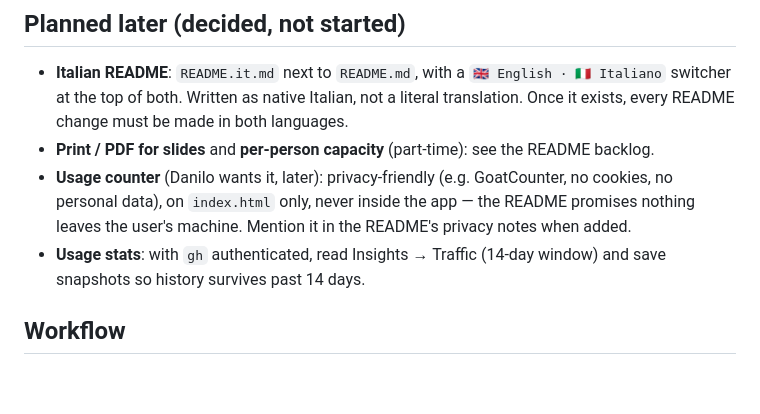
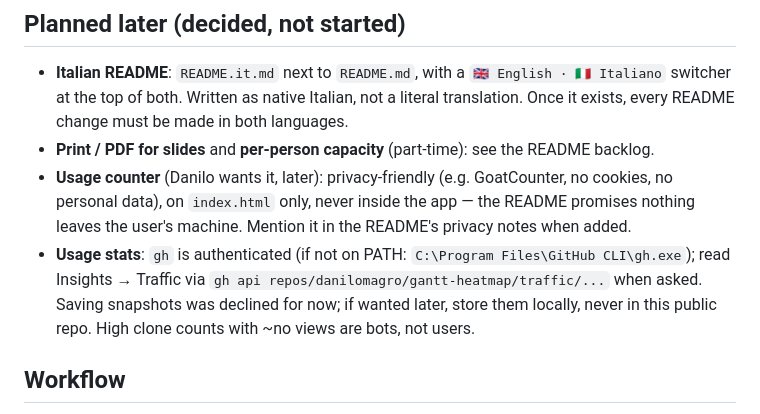
Before and after one commit to danilomagro/gantt-heatmap, a Markdown page: CLAUDE.md, the part around the change. GitHub-like rendering; blank space fills up the shorter version.

Commit message:
CLAUDE.md: gh is set up; traffic snapshots declined for now
Co-Authored-By: Claude Opus 5.5 <noreply@anthropic.com>

```diff
--- a/CLAUDE.md
+++ b/CLAUDE.md
@@ -56,7 +56,7 @@ Target is a 1920×1080 office monitor at 100% Windows scaling. Minimum text 11px
 - **Italian README**: `README.it.md` next to `README.md`, with a `🇬🇧 English · 🇮🇹 Italiano` switcher at the top of both. Written as native Italian, not a literal translation. Once it exists, every README change must be made in both languages.
 - **Print / PDF for slides** and **per-person capacity** (part-time): see the README backlog.
 - **Usage counter** (Danilo wants it, later): privacy-friendly (e.g. GoatCounter, no cookies, no personal data), on `index.html` only, never inside the app — the README promises nothing leaves the user's machine. Mention it in the README's privacy notes when added.
-- **Usage stats**: with `gh` authenticated, read Insights → Traffic (14-day window) and save snapshots so history survives past 14 days.
+- **Usage stats**: `gh` is authenticated (if not on PATH: `C:\Program Files\GitHub CLI\gh.exe`); read Insights → Traffic via `gh api repos/danilomagro/gantt-heatmap/traffic/...` when asked. Saving snapshots was declined for now; if wanted later, store them locally, never in this public repo. High clone counts with ~no views are bots, not users.
 
 ## Workflow
 
```
